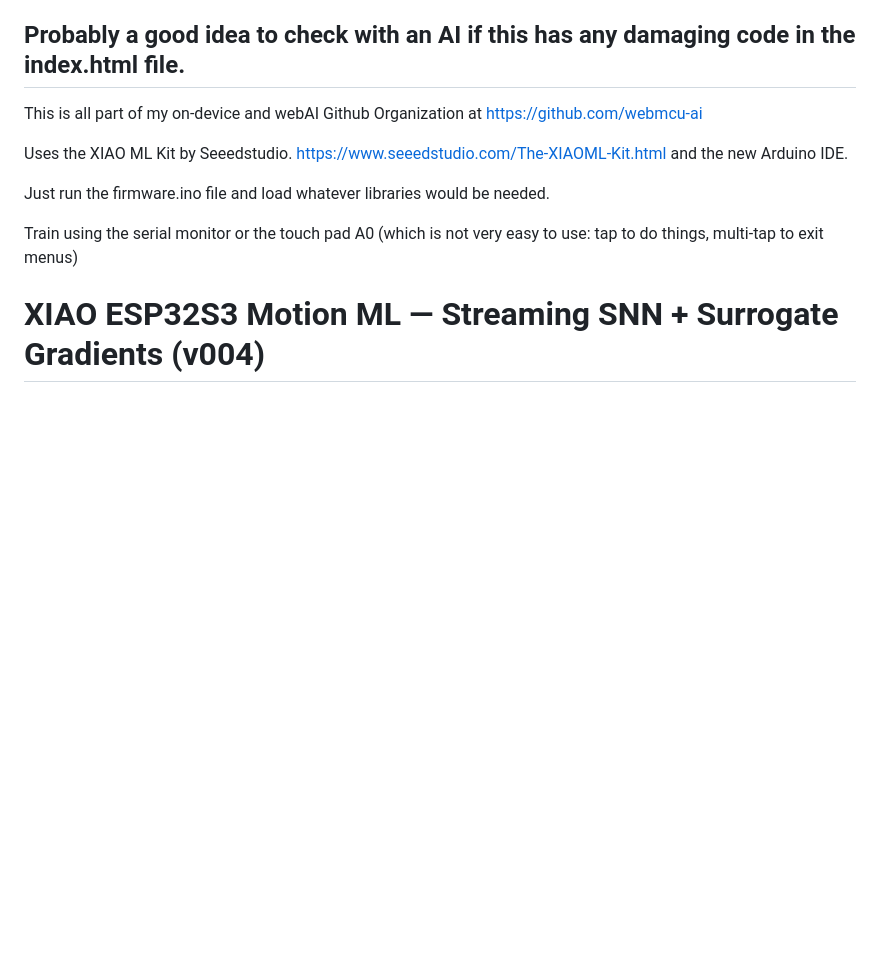
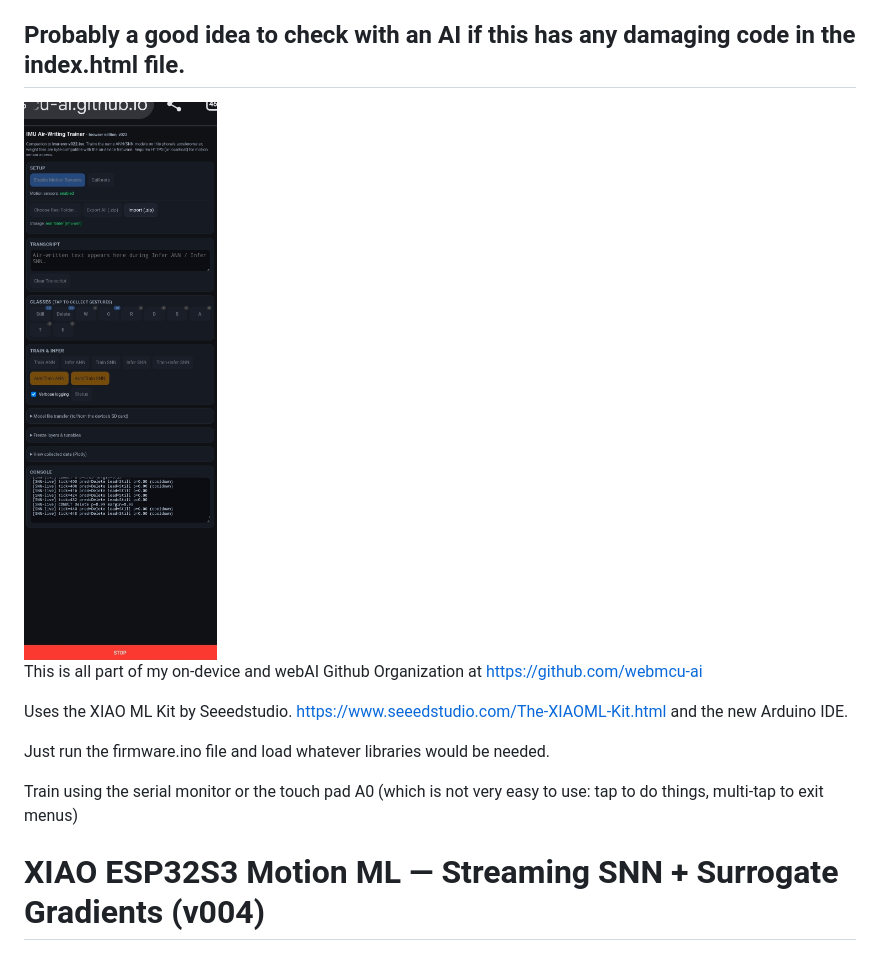
Before and after one commit to webmcu-ai/on-device-motion-snn, a Markdown page: README.md, the part around the change. GitHub-like rendering; blank space fills up the shorter version.

```diff
--- a/README.md
+++ b/README.md
@@ -9,6 +9,11 @@ Not even sure if I am OK doing this, but it is cool.
 Demo Cell phone IMU webpage here when ready  https://webmcu-ai.github.io/on-device-motion-snn/index.html
 
 ## Probably a good idea to check with an AI if this has any damaging code in the index.html file.
+
+
+<img src="backups/cell-webpage.jpg" width=500>
+
+
 
 
 This is all part of my on-device and webAI Github Organization at   https://github.com/webmcu-ai
```
